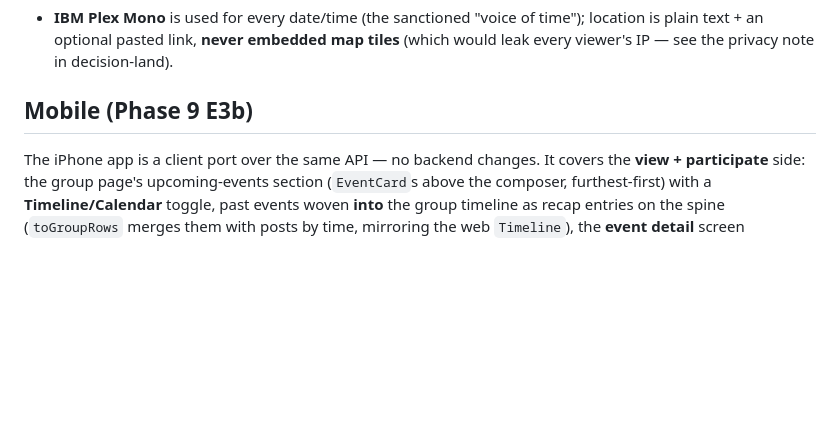
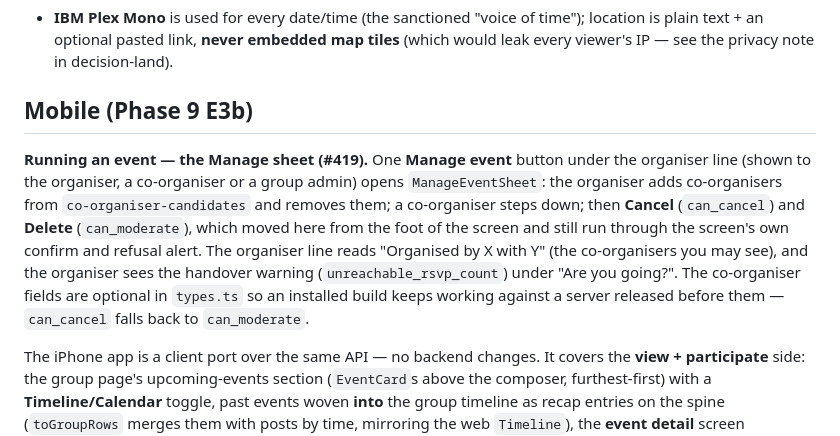
Before and after one commit to Sam-GitHuber/TimeLine, a Markdown page: docs/reference/events.md, the part around the change. Rendered like a GitHub page; blank space fills up the shorter version.

Commit message:
Docs: the mobile Manage event sheet (#419)
Co-Authored-By: Claude Opus 5.5 <noreply@anthropic.com>

```diff
--- a/docs/reference/events.md
+++ b/docs/reference/events.md
@@ -810,6 +810,18 @@ still count): if the people reconnect, nothing they said is lost.
 
 ## Mobile (Phase 9 E3b)
 
+**Running an event — the Manage sheet (#419).** One **Manage event** button
+under the organiser line (shown to the organiser, a co-organiser or a group
+admin) opens `ManageEventSheet`: the organiser adds co-organisers from
+`co-organiser-candidates` and removes them; a co-organiser steps down; then
+**Cancel** (`can_cancel`) and **Delete** (`can_moderate`), which moved here from
+the foot of the screen and still run through the screen's own confirm and
+refusal alert. The organiser line reads "Organised by X with Y" (the
+co-organisers you may see), and the organiser sees the handover warning
+(`unreachable_rsvp_count`) under "Are you going?". The co-organiser fields are
+optional in `types.ts` so an installed build keeps working against a server
+released before them — `can_cancel` falls back to `can_moderate`.
+
 The iPhone app is a client port over the same API — no backend changes. It
 covers the **view + participate** side: the group page's upcoming-events section
 (`EventCard`s above the composer, furthest-first) with a **Timeline/Calendar**
```
